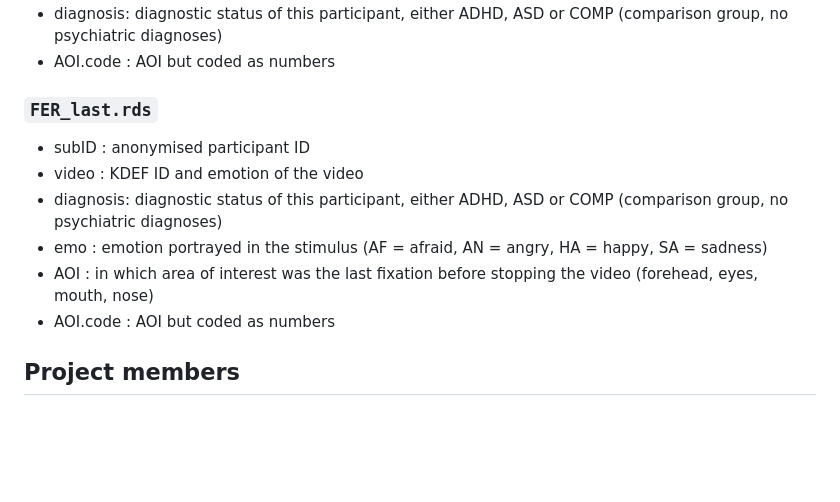
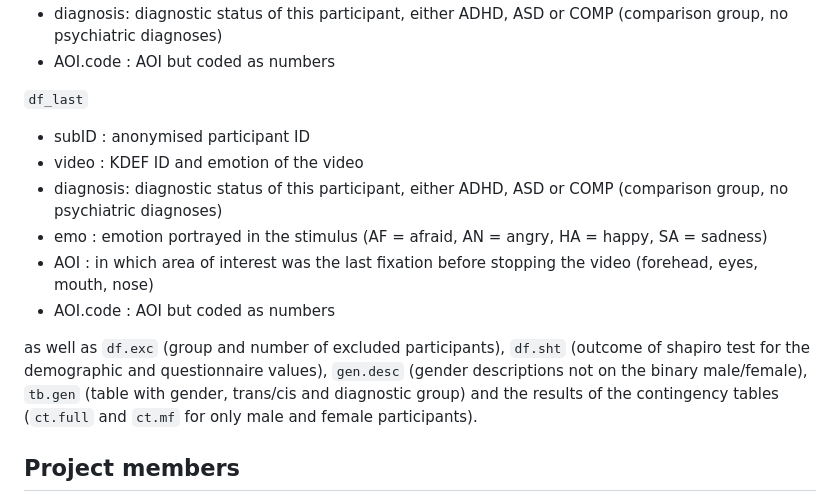
Before and after one commit to IreneSophia/EMBA_FER, a Markdown page: README.md, the part around the change printed below. Drawn GitHub-style; blank space fills up the shorter version.

```diff
--- a/README.md
+++ b/README.md
@@ -115,7 +114,7 @@ as well as `df.exc` (group and number of excluded participants), `df.sht` (outco
 * diagnosis: diagnostic status of this participant, either ADHD, ASD or COMP (comparison group, no psychiatric diagnoses)
 * AOI.code : AOI but coded as numbers
 
-### `FER_last.rds`
+`df_last`
 
 * subID : anonymised participant ID
 * video : KDEF ID and emotion of the video
@@ -123,6 +122,8 @@ as well as `df.exc` (group and number of excluded participants), `df.sht` (outco
 * emo : emotion portrayed in the stimulus (AF = afraid, AN = angry, HA = happy, SA = sadness)
 * AOI : in which area of interest was the last fixation before stopping the video (forehead, eyes, mouth, nose)
 * AOI.code : AOI but coded as numbers
+
+as well as `df.exc` (group and number of excluded participants), `df.sht` (outcome of shapiro test for the demographic and questionnaire values), `gen.desc` (gender descriptions not on the binary male/female), `tb.gen` (table with gender, trans/cis and diagnostic group) and the results of the contingency tables (`ct.full` and `ct.mf` for only male and female participants).
 
 ## Project members
 
```
Also changed, not shown: other parts of README.md (+9 -10 lines).
